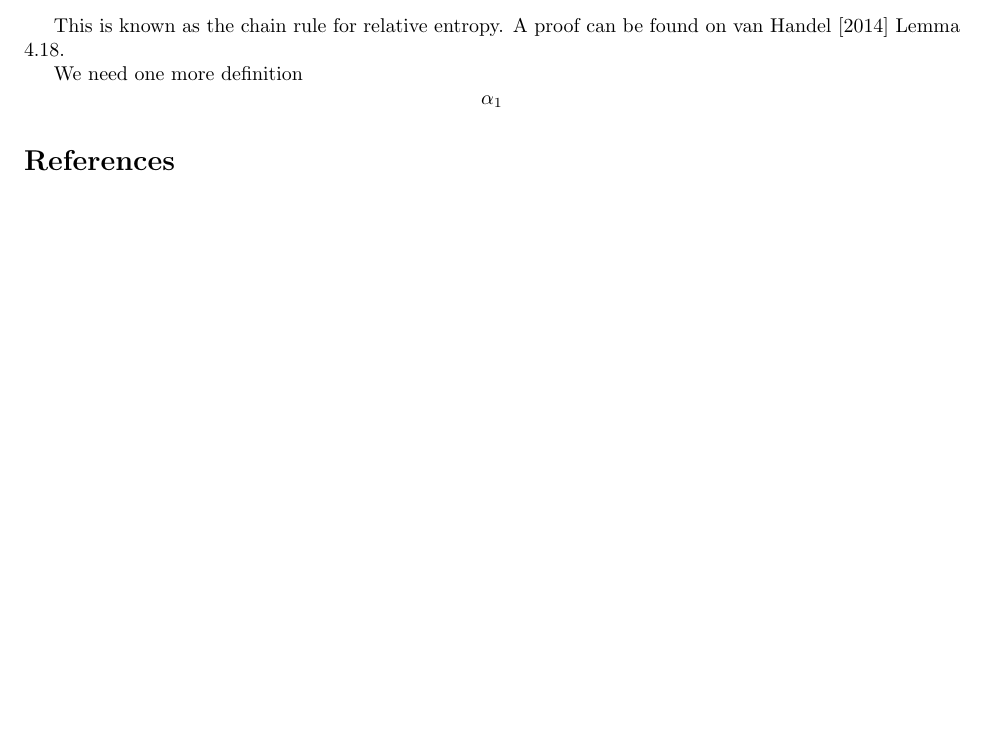
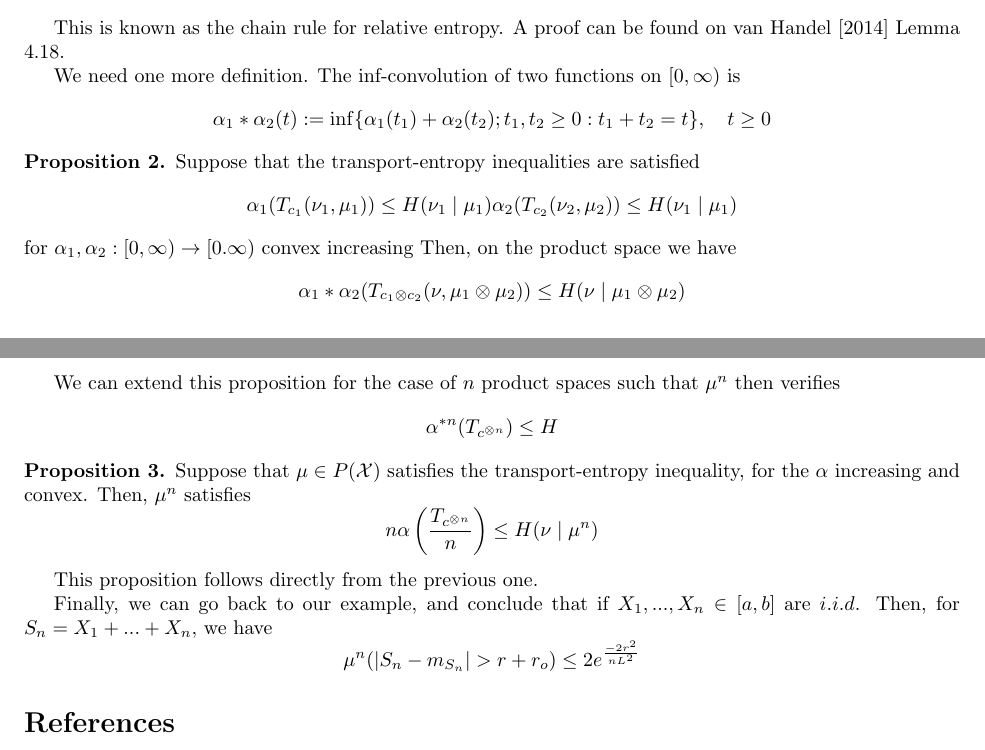
Before and after one commit to davibarreira/Probability_and_OT, a LaTeX paper (main.tex): part of page 7 of 8 before the commit and two parts of pages 7 and 8 of 8 after it, the two joined at a grey line, cut so that both start at the same text, the shorter picture padded with empty space. Compiled offline with pdfLaTeX.

Commit message:
Final versao 1

```diff
--- a/main.tex
+++ b/main.tex
@@ -598,11 +598,49 @@ Another result stated without proof is the following:
 This is known as the chain rule for relative entropy. A proof can be found on
 \citet{van2014probability} Lemma 4.18.
 
-We need one more definition
+We need one more definition. The inf-convolution of two functions on $[0,\infty)$ is
 $$
-\alpha_1
-% \msquare \alpha_2
+\alpha_1 * \alpha_2(t) := \inf\{
+\alpha_1(t_1) + \alpha_2(t_2) ; t_1, t_2 \geq 0: t_1 + t_2 = t
+\}, \quad t\geq 0
 $$
+
+\begin{proposition}
+	Suppose that the transport-entropy inequalities are satisfied
+	$$
+	\alpha_1(T_{c_1}(\nu_1,\mu_1)) \leq H(\nu_1 \mid \mu_1)
+	\alpha_2(T_{c_2}(\nu_2,\mu_2)) \leq H(\nu_1 \mid \mu_1)
+	$$
+	for $\alpha_1, \alpha_2 : [0,\infty) \rightarrow [0.\infty)$ convex increasing
+	Then, on the product space we have
+	$$
+	\alpha_1*\alpha_2(T_{c_1\otimes c_2}(\nu,\mu_1\otimes \mu_2))
+	\leq H(\nu \mid \mu_1 \otimes \mu_2)
+	$$
+\end{proposition}
+
+We can extend this proposition for the case of $n$ product spaces such that $\mu^n$
+then verifies
+$$
+\alpha^{*n}(T_{c^{\otimes n}}) \leq H
+$$
+
+\begin{proposition} Suppose that $\mu \in P(\mathcal X)$ satisfies the
+transport-entropy inequality, for the $\alpha$ increasing and convex. Then,
+$\mu^n$ satisfies
+$$
+n\alpha
+\left(\frac{T_{c^{\otimes n}}}{n}
+\right) \leq H(\nu \mid \mu^n)
+$$
+\end{proposition}
+This proposition follows directly from the previous one.
+
+Finally, we can go back to our example, and conclude that if $X_1,...,X_n \in [a,b]$ are
+$i.i.d$. Then, for $S_n = X_1 + ... + X_n$, we have
+	$$
+	\mu^n(|S_n - m_{S_n} | > r + r_o) \leq 2 e^{\frac{- 2r^2}{n L^2}}
+	$$
 
 
 
```
Also changed, not shown: main.pdf, 3 other files.
